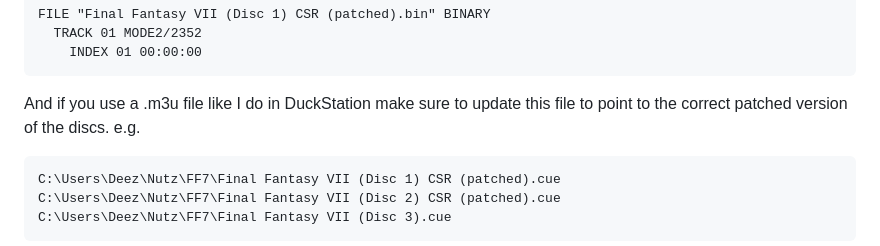
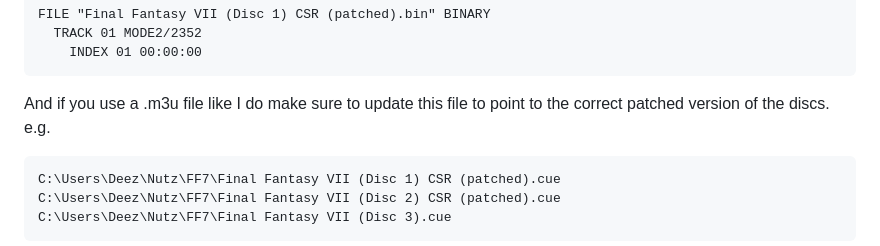
Before and after one commit to individualcontributordev/Final-Fantasy-7-CSR, a Markdown page: README.md, the part around the change printed below. GitHub-like rendering.

````diff
--- a/README.md
+++ b/README.md
@@ -97,7 +97,7 @@ FILE "Final Fantasy VII (Disc 1) CSR (patched).bin" BINARY
     INDEX 01 00:00:00
 ```
 
-And if you use a .m3u file like I do in DuckStation make sure to update this file to point to the correct patched version of the discs. e.g.
+And if you use a .m3u file like I do make sure to update this file to point to the correct patched version of the discs. e.g.
 
 ```text
 C:\Users\Deez\Nutz\FF7\Final Fantasy VII (Disc 1) CSR (patched).cue
````
Also changed, not shown: other parts of README.md (+1 -1 lines).
